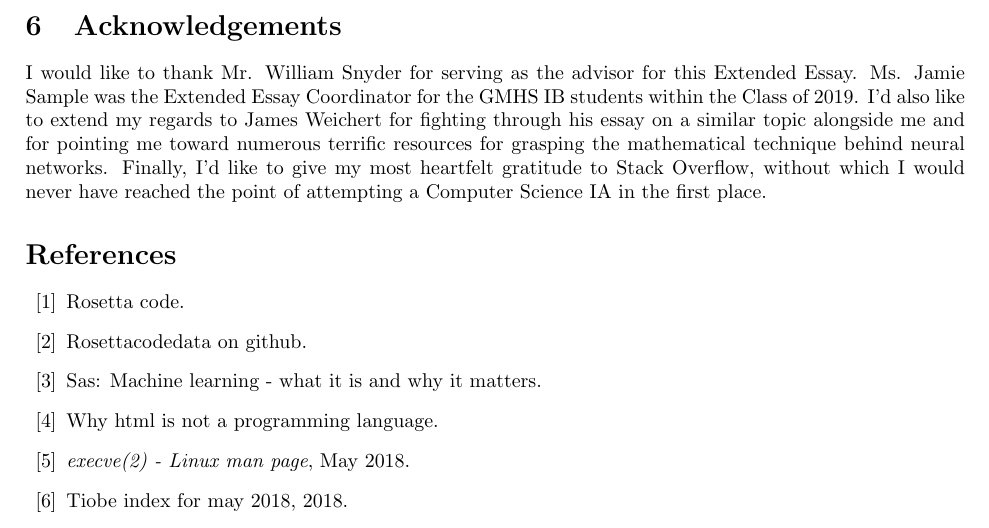
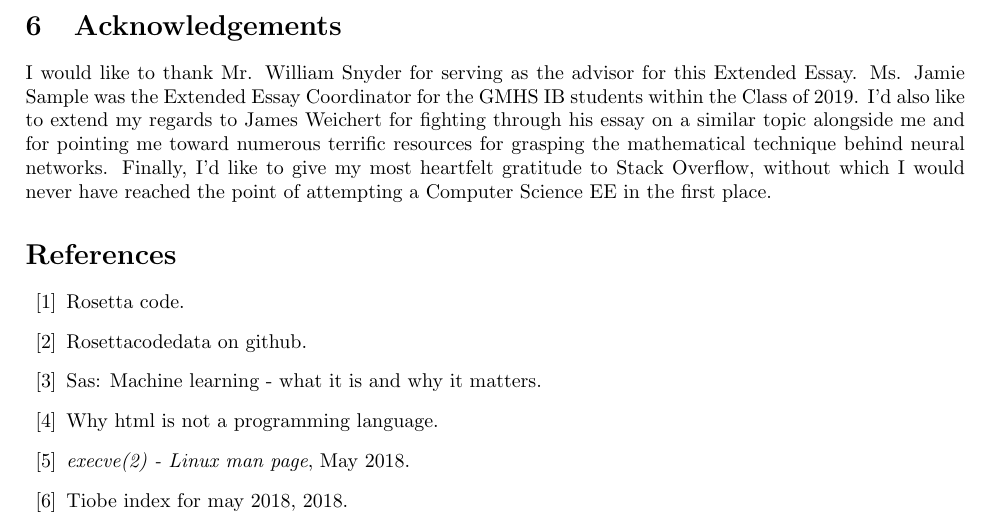
Before and after one commit to ErikBoesen/ee, a LaTeX paper (essay.tex): part of page 8 of 9, cut so that both start at the same text. Compiled offline with pdfLaTeX.

Commit message:
Fix calling EE an IA

```diff
--- a/essay.tex
+++ b/essay.tex
@@ -234,7 +234,7 @@ The following \texttt{Makefile} was used in all instances:
 \inputminted{makefile}{code/Makefile}
 
 \section{Acknowledgements}
-I would like to thank Mr. William Snyder for serving as the advisor for this Extended Essay. Ms. Jamie Sample was the Extended Essay Coordinator for the GMHS IB students within the Class of 2019. I'd also like to extend my regards to James Weichert for fighting through his essay on a similar topic alongside me and for pointing me toward numerous terrific resources for grasping the mathematical technique behind neural networks. Finally, I'd like to give my most heartfelt gratitude to Stack Overflow, without which I would never have reached the point of attempting a Computer Science IA in the first place.
+I would like to thank Mr. William Snyder for serving as the advisor for this Extended Essay. Ms. Jamie Sample was the Extended Essay Coordinator for the GMHS IB students within the Class of 2019. I'd also like to extend my regards to James Weichert for fighting through his essay on a similar topic alongside me and for pointing me toward numerous terrific resources for grasping the mathematical technique behind neural networks. Finally, I'd like to give my most heartfelt gratitude to Stack Overflow, without which I would never have reached the point of attempting a Computer Science EE in the first place.
 
 \bibliography{research}
 
```
